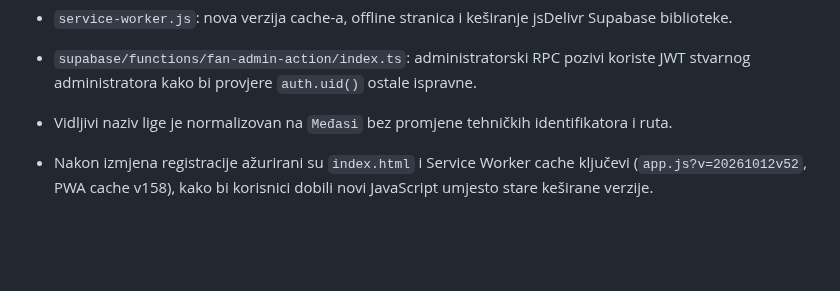
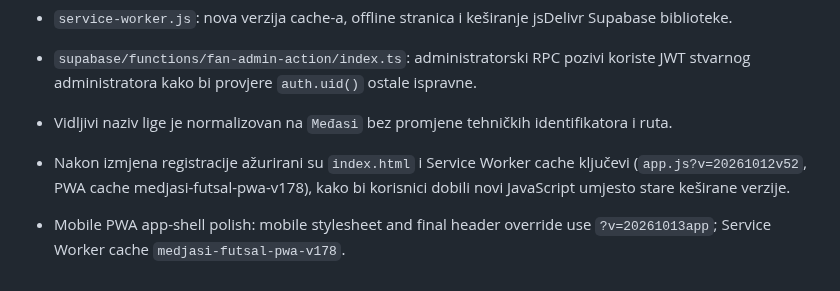
Before and after one commit to vojintesanovic0-dot/-medjasi-futsal-liga, a Markdown page: README.md, the part around the change. Rendered like a GitHub page; blank space fills up the shorter version.

Commit message:
Document app-like mobile PWA asset versions

```diff
--- a/README.md
+++ b/README.md
@@ -57,4 +57,6 @@ Kad promijeniš `js/app.js` ili `css/*.css`, povećaj broj verzije (`?v=...`) u
 - `supabase/functions/fan-admin-action/index.ts`: administratorski RPC pozivi koriste JWT stvarnog administratora kako bi provjere `auth.uid()` ostale ispravne.
 - Vidljivi naziv lige je normalizovan na `Međasi` bez promjene tehničkih identifikatora i ruta.
 
-- Nakon izmjena registracije ažurirani su `index.html` i Service Worker cache ključevi (`app.js?v=20261012v52`, PWA cache v158), kako bi korisnici dobili novi JavaScript umjesto stare keširane verzije.
+- Nakon izmjena registracije ažurirani su `index.html` i Service Worker cache ključevi (`app.js?v=20261012v52`, PWA cache medjasi-futsal-pwa-v178), kako bi korisnici dobili novi JavaScript umjesto stare keširane verzije.
+
+- Mobile PWA app-shell polish: mobile stylesheet and final header override use `?v=20261013app`; Service Worker cache `medjasi-futsal-pwa-v178`.
```
